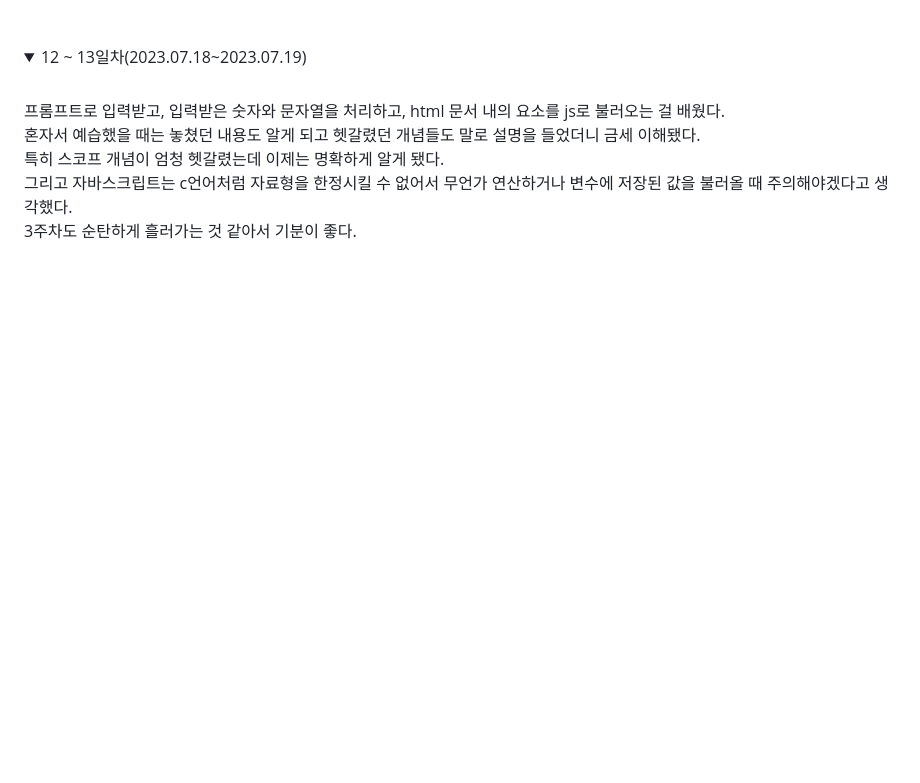
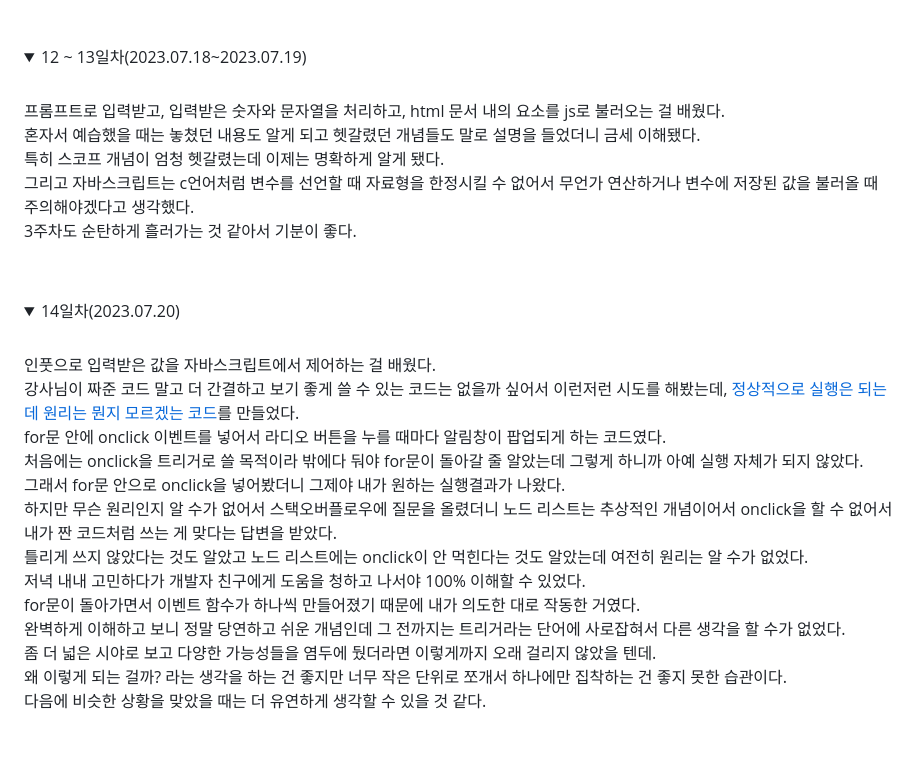
Before and after one commit to neix604/FrontEndStudying, a Markdown page: README.md, the part around the change printed below. Rendered like a GitHub page; folded sections open; blank space fills up the shorter version.

Commit message:
14일차 학습일지

```diff
--- a/README.md
+++ b/README.md
@@ -81,7 +81,24 @@ highlight.js는 심각한 버그가 있는 건 아니고, css 선택자 중에
 프롬프트로 입력받고, 입력받은 숫자와 문자열을 처리하고, html 문서 내의 요소를 js로 불러오는 걸 배웠다.<br/>
 혼자서 예습했을 때는 놓쳤던 내용도 알게 되고 헷갈렸던 개념들도 말로 설명을 들었더니 금세 이해됐다.<br/>
 특히 스코프 개념이 엄청 헷갈렸는데 이제는 명확하게 알게 됐다.<br/>
-그리고 자바스크립트는 c언어처럼 자료형을 한정시킬 수 없어서 무언가 연산하거나 변수에 저장된 값을 불러올 때 주의해야겠다고 생각했다.<br/>
+그리고 자바스크립트는 c언어처럼 변수를 선언할 때 자료형을 한정시킬 수 없어서 무언가 연산하거나 변수에 저장된 값을 불러올 때 주의해야겠다고 생각했다.<br/>
 3주차도 순탄하게 흘러가는 것 같아서 기분이 좋다.
 
 <br/></details>
+<details>
+<summary>14일차(2023.07.20)</summary><br/>
+
+인풋으로 입력받은 값을 자바스크립트에서 제어하는 걸 배웠다.<br/>
+강사님이 짜준 코드 말고 더 간결하고 보기 좋게 쓸 수 있는 코드는 없을까 싶어서 이런저런 시도를 해봤는데, [정상적으로 실행은 되는데 원리는 뭔지 모르겠는 코드](https://github.com/neix604/FrontEndStudying/blob/main/JavaScript/part%2005/js/getForm.js)를 만들었다.<br/>
+for문 안에 onclick 이벤트를 넣어서 라디오 버튼을 누를 때마다 알림창이 팝업되게 하는 코드였다.<br/>
+처음에는 onclick을 트리거로 쓸 목적이라 밖에다 둬야 for문이 돌아갈 줄 알았는데 그렇게 하니까 아예 실행 자체가 되지 않았다.<br/>
+그래서 for문 안으로 onclick을 넣어봤더니 그제야 내가 원하는 실행결과가 나왔다.<br/>
+하지만 무슨 원리인지 알 수가 없어서 스택오버플로우에 질문을 올렸더니 노드 리스트는 추상적인 개념이어서 onclick을 할 수 없어서 내가 짠 코드처럼 쓰는 게 맞다는 답변을 받았다.<br/>
+틀리게 쓰지 않았다는 것도 알았고 노드 리스트에는 onclick이 안 먹힌다는 것도 알았는데 여전히 원리는 알 수가 없었다.<br/>
+저녁 내내 고민하다가 개발자 친구에게 도움을 청하고 나서야 100% 이해할 수 있었다.<br/>
+for문이 돌아가면서 이벤트 함수가 하나씩 만들어졌기 때문에 내가 의도한 대로 작동한 거였다.<br/>
+완벽하게 이해하고 보니 정말 당연하고 쉬운 개념인데 그 전까지는 트리거라는 단어에 사로잡혀서 다른 생각을 할 수가 없었다.<br/>
+좀 더 넓은 시야로 보고 다양한 가능성들을 염두에 뒀더라면 이렇게까지 오래 걸리지 않았을 텐데.<br/>
+왜 이렇게 되는 걸까? 라는 생각을 하는 건 좋지만 너무 작은 단위로 쪼개서 하나에만 집착하는 건 좋지 못한 습관이다.<br/>
+다음에 비슷한 상황을 맞았을 때는 더 유연하게 생각할 수 있을 것 같다.
+
```
Also changed, not shown: other parts of README.md (+1 -0 lines).
